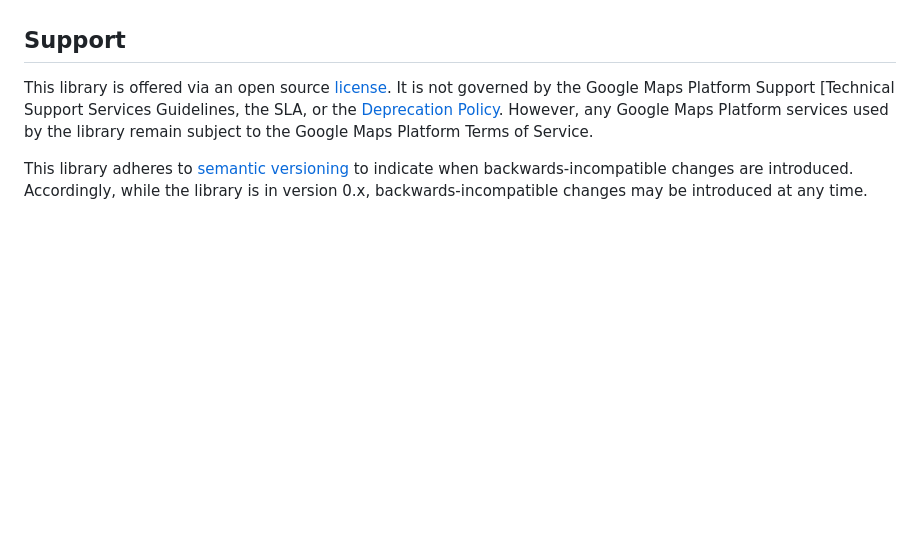
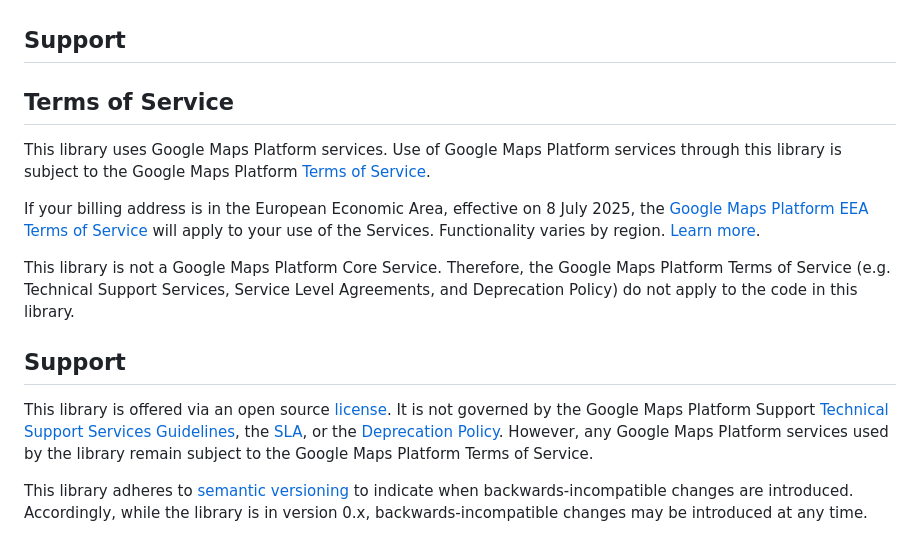
Before and after one commit to googlemaps/android-places-ktx, a Markdown page: README.md, the part around the change. GitHub-like rendering; blank space fills up the shorter version.

Commit message:
Fix: Standardized Support and Terms of Service sections in README.md

```diff
--- a/README.md
+++ b/README.md
@@ -122,7 +122,17 @@ This library is not a Google Maps Platform Core Service. Therefore, the Google M
 
 ## Support
 
-This library is offered via an open source [license]. It is not governed by the Google Maps Platform Support [Technical Support Services Guidelines, the SLA, or the [Deprecation Policy]. However, any Google Maps Platform services used by the library remain subject to the Google Maps Platform Terms of Service.
+## Terms of Service
+
+This library uses Google Maps Platform services. Use of Google Maps Platform services through this library is subject to the Google Maps Platform [Terms of Service].
+
+If your billing address is in the European Economic Area, effective on 8 July 2025, the [Google Maps Platform EEA Terms of Service](https://cloud.google.com/terms/maps-platform/eea) will apply to your use of the Services. Functionality varies by region. [Learn more](https://developers.google.com/maps/comms/eea/faq).
+
+This library is not a Google Maps Platform Core Service. Therefore, the Google Maps Platform Terms of Service (e.g. Technical Support Services, Service Level Agreements, and Deprecation Policy) do not apply to the code in this library.
+
+## Support
+
+This library is offered via an open source [license]. It is not governed by the Google Maps Platform Support [Technical Support Services Guidelines], the [SLA], or the [Deprecation Policy]. However, any Google Maps Platform services used by the library remain subject to the Google Maps Platform Terms of Service.
 
 This library adheres to [semantic versioning] to indicate when backwards-incompatible changes are introduced. Accordingly, while the library is in version 0.x, backwards-incompatible changes may be introduced at any time.
 
```
